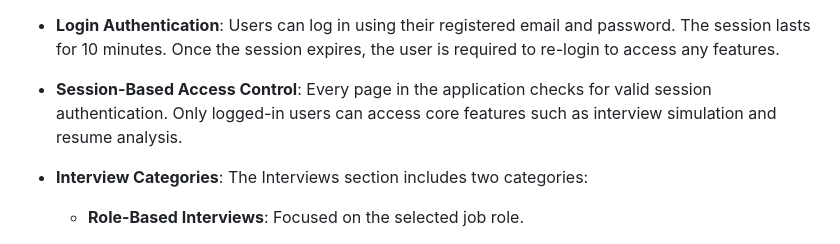
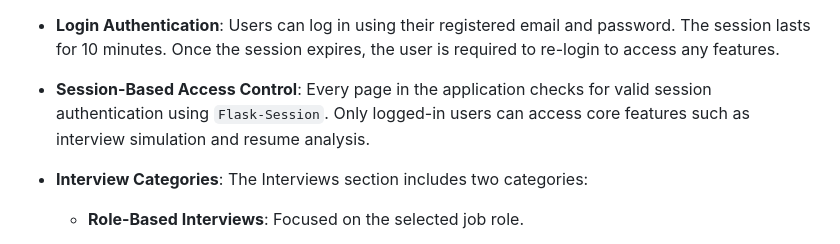
Before and after one commit to gurucharanchinni/ai-interview, a Markdown page: README.md, the part around the change printed below. Rendered like a GitHub page.

```diff
--- a/README.md
+++ b/README.md
@@ -7,7 +7,7 @@ This application is an intelligent interview and resume analysis platform built
 
 - **Login Authentication**: Users can log in using their registered email and password. The session lasts for 10 minutes. Once the session expires, the user is required to re-login to access any features.
 
-- **Session-Based Access Control**: Every page in the application checks for valid session authentication. Only logged-in users can access core features such as interview simulation and resume analysis.
+- **Session-Based Access Control**: Every page in the application checks for valid session authentication using `Flask-Session`. Only logged-in users can access core features such as interview simulation and resume analysis.
 
 - **Interview Categories**: The Interviews section includes two categories:
   - **Role-Based Interviews**: Focused on the selected job role.
```
Also changed, not shown: other parts of README.md (+2 -2 lines).
